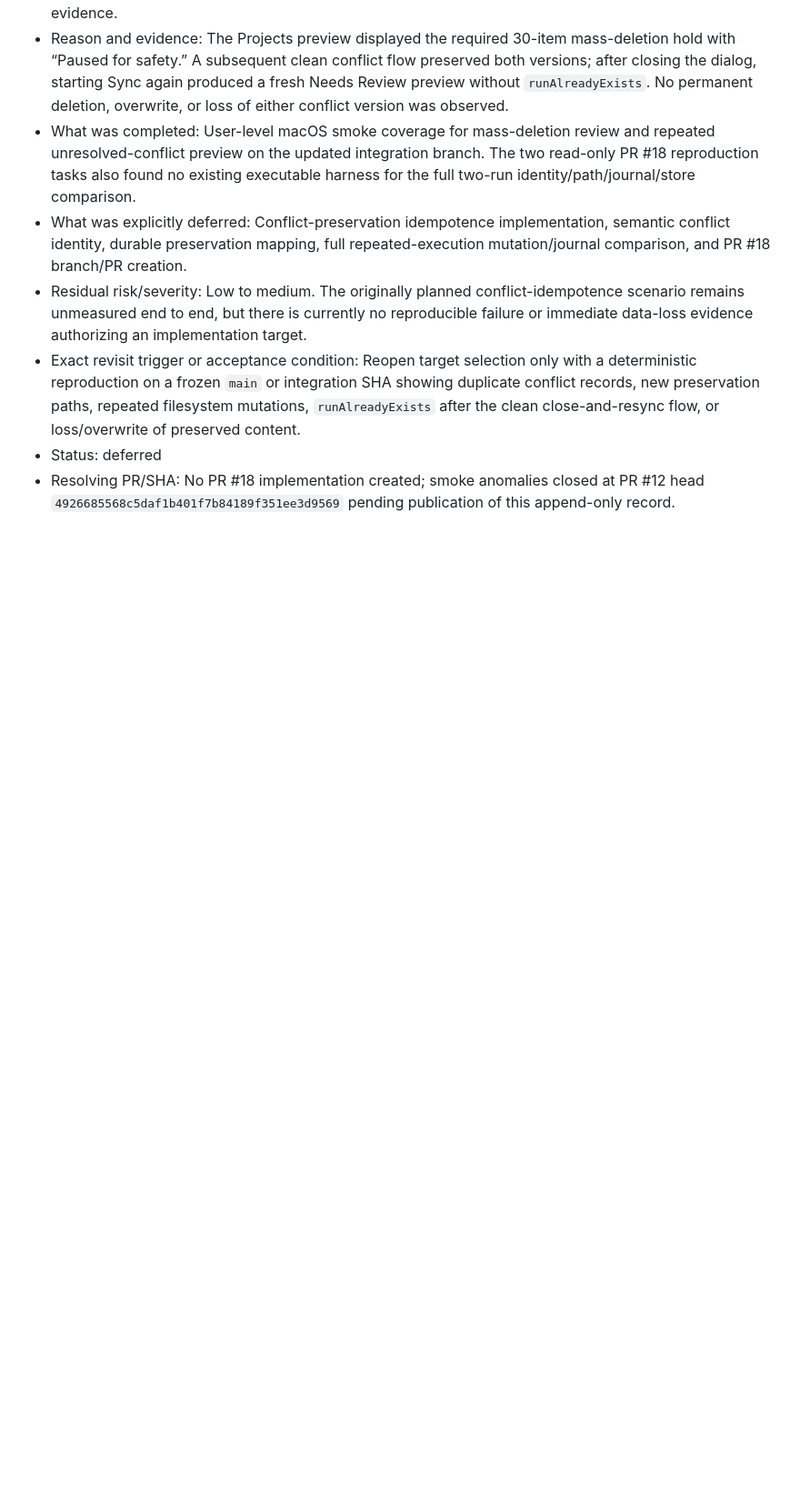
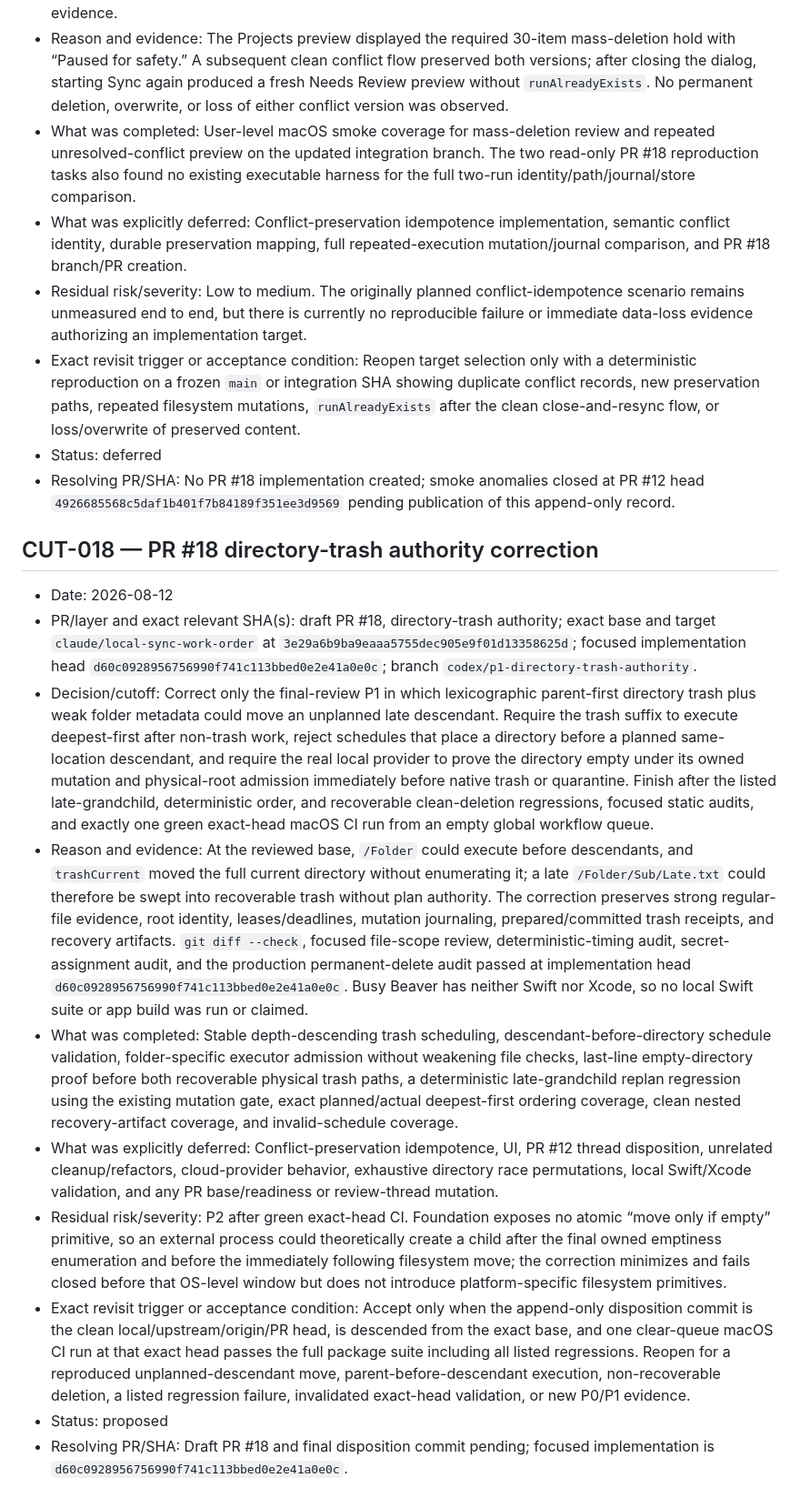
Before and after one commit to alexfilipe/aetherloom, a Markdown page: architecture/cutoff-decisions.md, the part around the change. Shown at 91% size. Rendered like a GitHub page; blank space fills up the shorter version.

Commit message:
Record PR 18 directory trash cutoff

```diff
--- a/architecture/cutoff-decisions.md
+++ b/architecture/cutoff-decisions.md
@@ -252,3 +252,16 @@ This append-only log records deliberate scope decisions. Existing entries remain
 - Exact revisit trigger or acceptance condition: Reopen target selection only with a deterministic reproduction on a frozen `main` or integration SHA showing duplicate conflict records, new preservation paths, repeated filesystem mutations, `runAlreadyExists` after the clean close-and-resync flow, or loss/overwrite of preserved content.
 - Status: deferred
 - Resolving PR/SHA: No PR #18 implementation created; smoke anomalies closed at PR #12 head `4926685568c5daf1b401f7b84189f351ee3d9569` pending publication of this append-only record.
+
+## CUT-018 — PR #18 directory-trash authority correction
+
+- Date: 2026-08-12
+- PR/layer and exact relevant SHA(s): draft PR #18, directory-trash authority; exact base and target `claude/local-sync-work-order` at `3e29a6b9ba9eaaa5755dec905e9f01d13358625d`; focused implementation head `d60c0928956756990f741c113bbed0e2e41a0e0c`; branch `codex/p1-directory-trash-authority`.
+- Decision/cutoff: Correct only the final-review P1 in which lexicographic parent-first directory trash plus weak folder metadata could move an unplanned late descendant. Require the trash suffix to execute deepest-first after non-trash work, reject schedules that place a directory before a planned same-location descendant, and require the real local provider to prove the directory empty under its owned mutation and physical-root admission immediately before native trash or quarantine. Finish after the listed late-grandchild, deterministic order, and recoverable clean-deletion regressions, focused static audits, and exactly one green exact-head macOS CI run from an empty global workflow queue.
+- Reason and evidence: At the reviewed base, `/Folder` could execute before descendants, and `trashCurrent` moved the full current directory without enumerating it; a late `/Folder/Sub/Late.txt` could therefore be swept into recoverable trash without plan authority. The correction preserves strong regular-file evidence, root identity, leases/deadlines, mutation journaling, prepared/committed trash receipts, and recovery artifacts. `git diff --check`, focused file-scope review, deterministic-timing audit, secret-assignment audit, and the production permanent-delete audit passed at implementation head `d60c0928956756990f741c113bbed0e2e41a0e0c`. Busy Beaver has neither Swift nor Xcode, so no local Swift suite or app build was run or claimed.
+- What was completed: Stable depth-descending trash scheduling, descendant-before-directory schedule validation, folder-specific executor admission without weakening file checks, last-line empty-directory proof before both recoverable physical trash paths, a deterministic late-grandchild replan regression using the existing mutation gate, exact planned/actual deepest-first ordering coverage, clean nested recovery-artifact coverage, and invalid-schedule coverage.
+- What was explicitly deferred: Conflict-preservation idempotence, UI, PR #12 thread disposition, unrelated cleanup/refactors, cloud-provider behavior, exhaustive directory race permutations, local Swift/Xcode validation, and any PR base/readiness or review-thread mutation.
+- Residual risk/severity: P2 after green exact-head CI. Foundation exposes no atomic “move only if empty” primitive, so an external process could theoretically create a child after the final owned emptiness enumeration and before the immediately following filesystem move; the correction minimizes and fails closed before that OS-level window but does not introduce platform-specific filesystem primitives.
+- Exact revisit trigger or acceptance condition: Accept only when the append-only disposition commit is the clean local/upstream/origin/PR head, is descended from the exact base, and one clear-queue macOS CI run at that exact head passes the full package suite including all listed regressions. Reopen for a reproduced unplanned-descendant move, parent-before-descendant execution, non-recoverable deletion, a listed regression failure, invalidated exact-head validation, or new P0/P1 evidence.
+- Status: proposed
+- Resolving PR/SHA: Draft PR #18 and final disposition commit pending; focused implementation is `d60c0928956756990f741c113bbed0e2e41a0e0c`.
```
